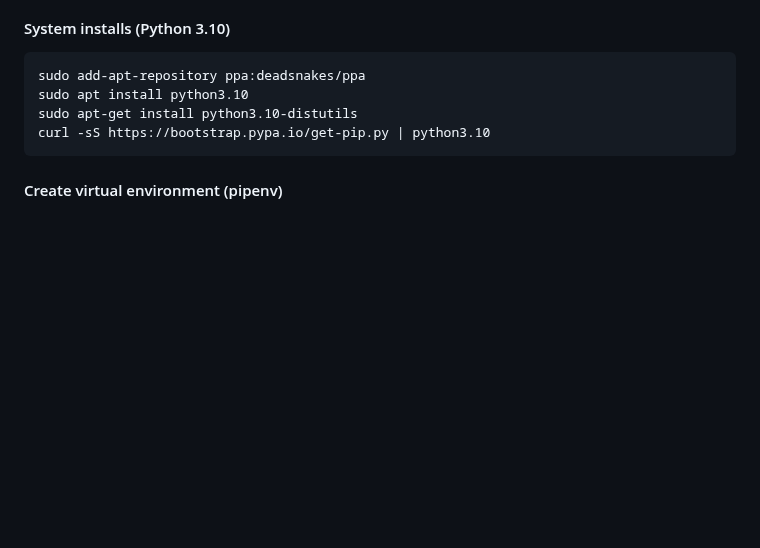
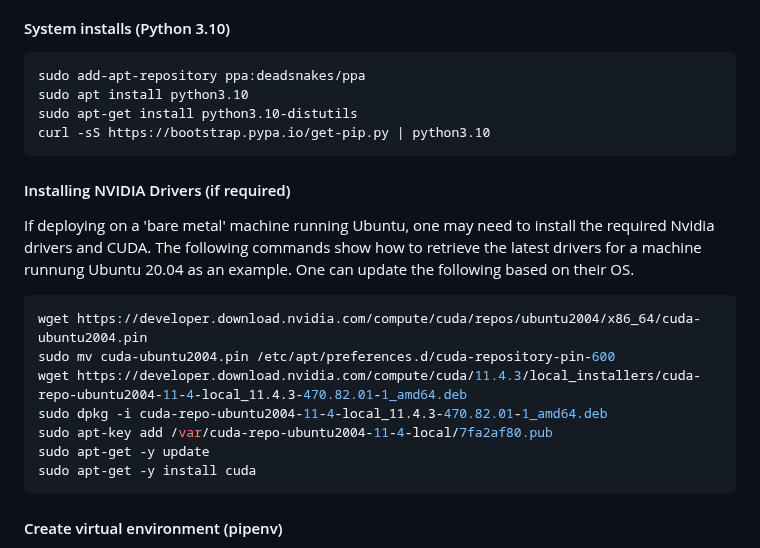
Before and after one commit to h2oai/h2o-llmstudio, a Markdown page: README.md, the part around the change. Rendered like a GitHub page; blank space fills up the shorter version.

Commit message:
update readme to include support for installing nvidia drivers if required

````diff
--- a/README.md
+++ b/README.md
@@ -56,6 +56,22 @@ sudo apt install python3.10
 sudo apt-get install python3.10-distutils
 curl -sS https://bootstrap.pypa.io/get-pip.py | python3.10
 ```
+
+#### Installing NVIDIA Drivers (if required)
+If deploying on a 'bare metal' machine running Ubuntu, one may need to install the required Nvidia drivers and CUDA.
+The following commands show how to retrieve the latest drivers for a machine runnung Ubuntu 20.04 as an example.
+One can update the following based on their OS.
+
+```bash
+wget https://developer.download.nvidia.com/compute/cuda/repos/ubuntu2004/x86_64/cuda-ubuntu2004.pin
+sudo mv cuda-ubuntu2004.pin /etc/apt/preferences.d/cuda-repository-pin-600
+wget https://developer.download.nvidia.com/compute/cuda/11.4.3/local_installers/cuda-repo-ubuntu2004-11-4-local_11.4.3-470.82.01-1_amd64.deb
+sudo dpkg -i cuda-repo-ubuntu2004-11-4-local_11.4.3-470.82.01-1_amd64.deb
+sudo apt-key add /var/cuda-repo-ubuntu2004-11-4-local/7fa2af80.pub
+sudo apt-get -y update
+sudo apt-get -y install cuda
+```
+
 #### Create virtual environment (pipenv)
 The following command will create a virtual environment using pipenv and will install the dependencies using pipenv:
 ```bash
````
